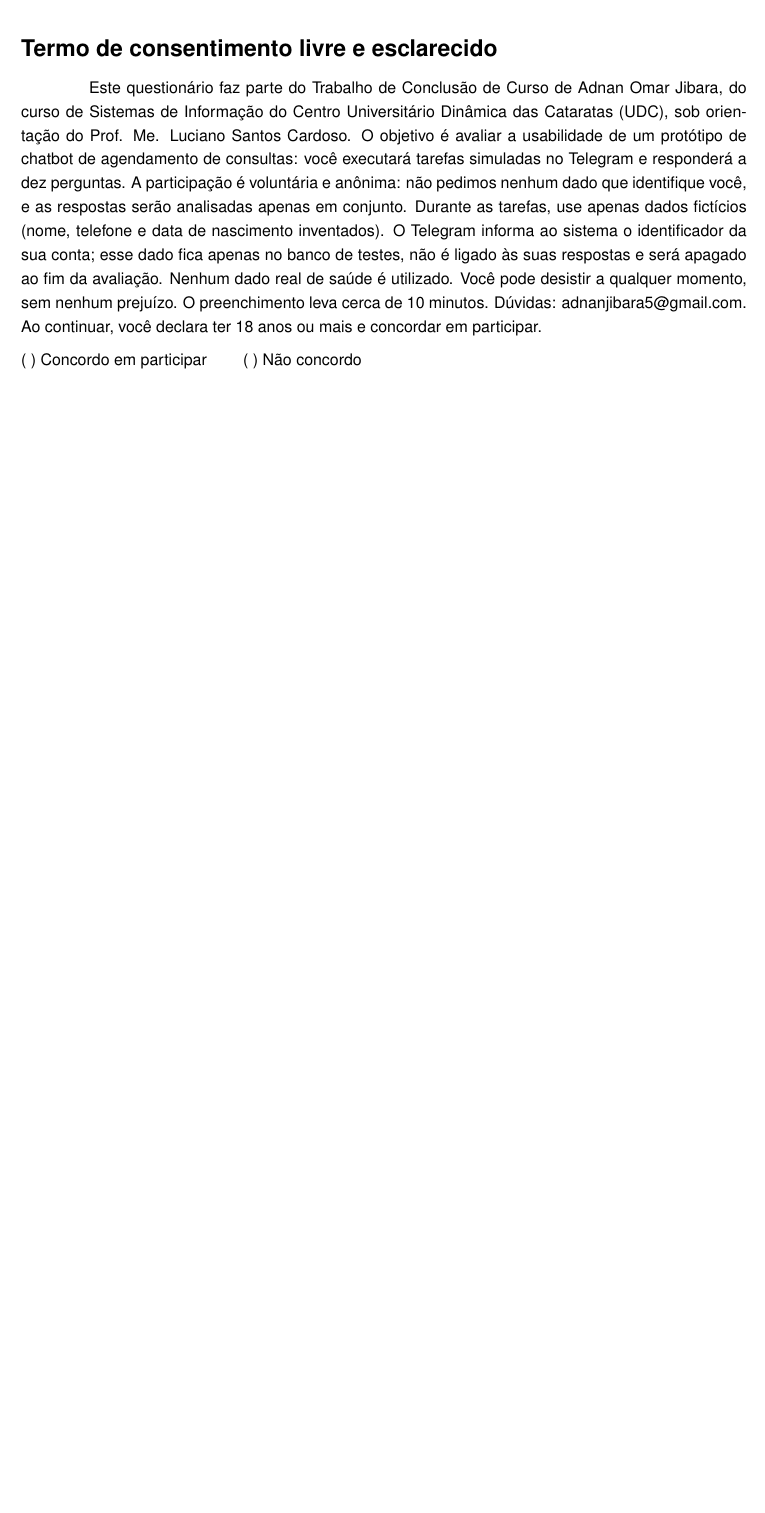
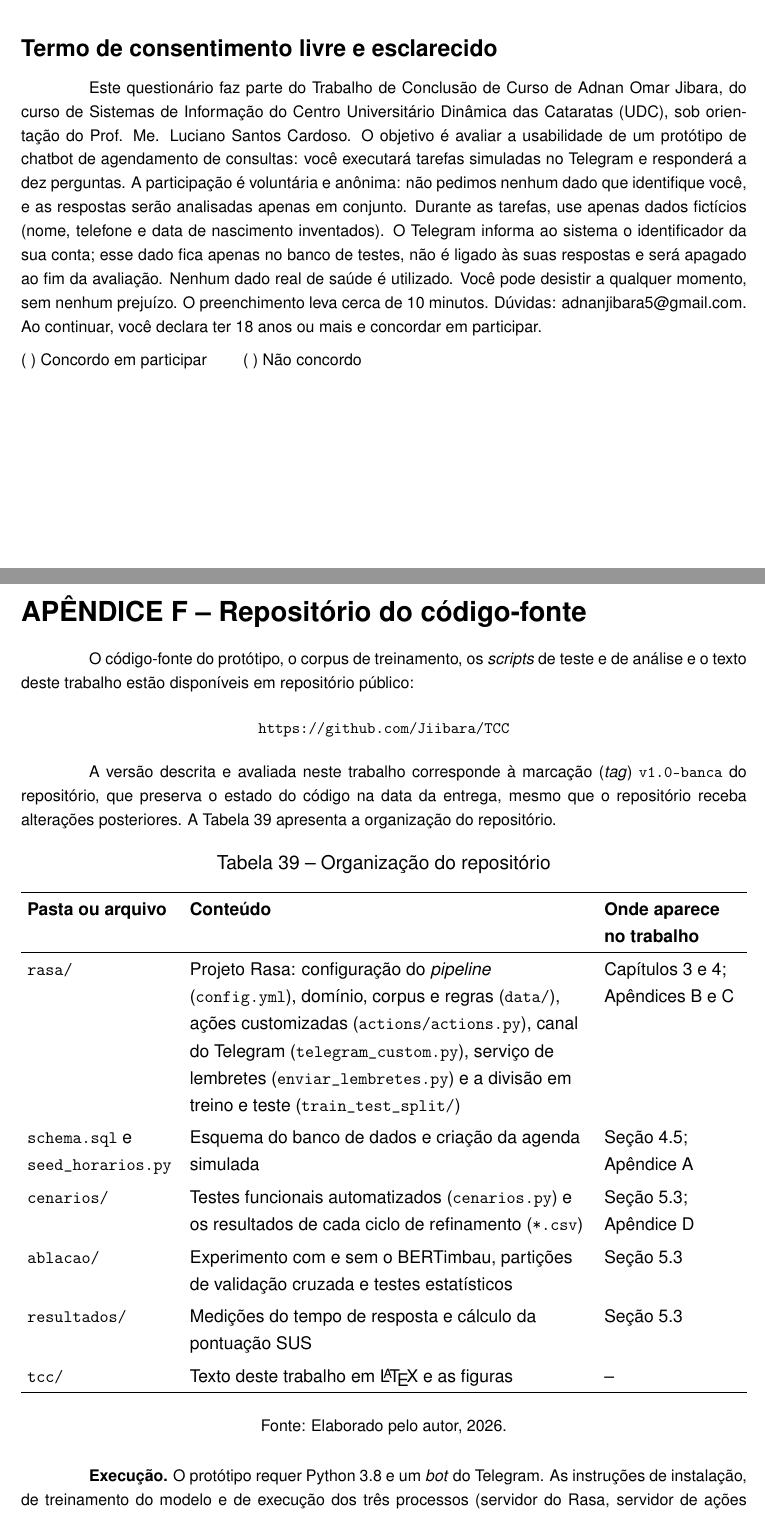
Before and after one commit to Jiibara/TCC, a LaTeX thesis (tcc/main.tex): part of page 131 of 131 before the commit and two parts of pages 131 and 132 of 132 after it, the two joined at a grey line, cut so that both start at the same text, the shorter picture padded with empty space. Compiled offline with pdfLaTeX.

Commit message:
Apendice F: repositorio do codigo-fonte

```diff
--- a/tcc/main.tex
+++ b/tcc/main.tex
@@ -2886,4 +2886,42 @@ Este questionário faz parte do Trabalho de Conclusão de Curso de Adnan Omar Ji
 \medskip
 \noindent ( ) Concordo em participar \qquad ( ) Não concordo
 
+\newpage
+\apendice{Repositório do código-fonte}
+\label{ap:repositorio}
+
+O código-fonte do protótipo, o corpus de treinamento, os \textit{scripts} de teste e de análise e o texto deste trabalho estão disponíveis em repositório público:
+
+\begin{center}
+\url{https://github.com/Jiibara/TCC}
+\end{center}
+
+A versão descrita e avaliada neste trabalho corresponde à marcação (\textit{tag}) \texttt{v1.0-banca} do repositório, que preserva o estado do código na data da entrega, mesmo que o repositório receba alterações posteriores. A Tabela~\ref{tab:repositorio} apresenta a organização do repositório.
+
+\begin{table}[H]
+\centering
+\caption{Organização do repositório}
+\label{tab:repositorio}
+\small
+\begin{tabularx}{\textwidth}{L{3.3cm}YL{3.0cm}}
+\hline
+\textbf{Pasta ou arquivo} & \textbf{Conteúdo} & \textbf{Onde aparece no trabalho} \\
+\hline
+\texttt{rasa/} & Projeto Rasa: configuração do \textit{pipeline} (\texttt{config.yml}), domínio, corpus e regras (\texttt{data/}), ações customizadas (\texttt{actions/\allowbreak actions.py}), canal do Telegram (\texttt{telegram\_\allowbreak custom.py}), serviço de lembretes (\texttt{enviar\_\allowbreak lembretes.py}) e a divisão em treino e teste (\texttt{train\_\allowbreak test\_\allowbreak split/}) & Capítulos~\ref{cap:metodologia} e~\ref{cap:projeto}; Apêndices~\ref{ap:config} e~\ref{ap:corpus} \\
+\texttt{schema.sql} e \texttt{seed\_\allowbreak horarios.py} & Esquema do banco de dados e criação da agenda simulada & Seção~\ref{sec:modelagem-bd}; Apêndice~\ref{ap:ddl} \\
+\texttt{cenarios/} & Testes funcionais automatizados (\texttt{cenarios.py}) e os resultados de cada ciclo de refinamento (\texttt{*.csv}) & Seção~\ref{sec:resultados_obtidos}; Apêndice~\ref{ap:cenarios} \\
+\texttt{ablacao/} & Experimento com e sem o BERTimbau, partições de validação cruzada e testes estatísticos & Seção~\ref{sec:resultados_obtidos} \\
+\texttt{resultados/} & Medições do tempo de resposta e cálculo da pontuação SUS & Seção~\ref{sec:resultados_obtidos} \\
+\texttt{tcc/} & Texto deste trabalho em \LaTeX{} e as figuras & -- \\
+\hline
+\end{tabularx}
+\vspace{0.3cm}
+
+\footnotesize{Fonte: Elaborado pelo autor, 2026.}
+\end{table}
+
+\textbf{Execução.} O protótipo requer Python 3.8 e um \textit{bot} do Telegram. As instruções de instalação, de treinamento do modelo e de execução dos três processos (servidor do Rasa, servidor de ações e serviço de lembretes) estão no arquivo \texttt{README.md} do repositório. Os testes funcionais devem ser executados em um banco de dados de teste, indicado pela variável de ambiente \texttt{CLINICA\_DB}.
+
+\textbf{Itens não publicados.} Por segurança e em respeito à privacidade, não fazem parte do repositório: o \textit{token} de acesso do \textit{bot} do Telegram (substituído por um arquivo de exemplo, \texttt{credentials.exemplo.yml}), os bancos de dados SQLite e as respostas individuais do questionário SUS.
+
 \end{document}
```
Also changed, not shown: tcc/main_final.tex (+38 -0 lines), 1 other file.
